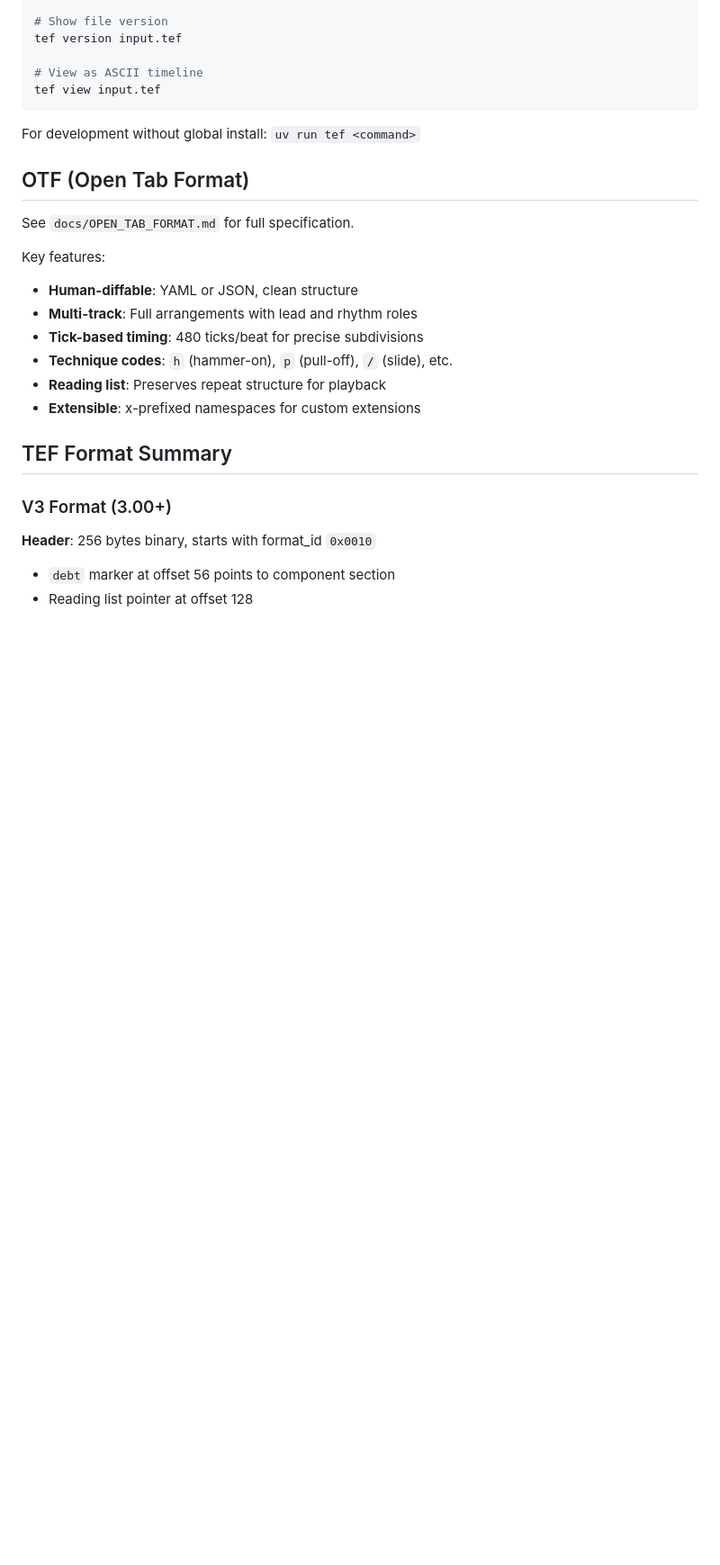
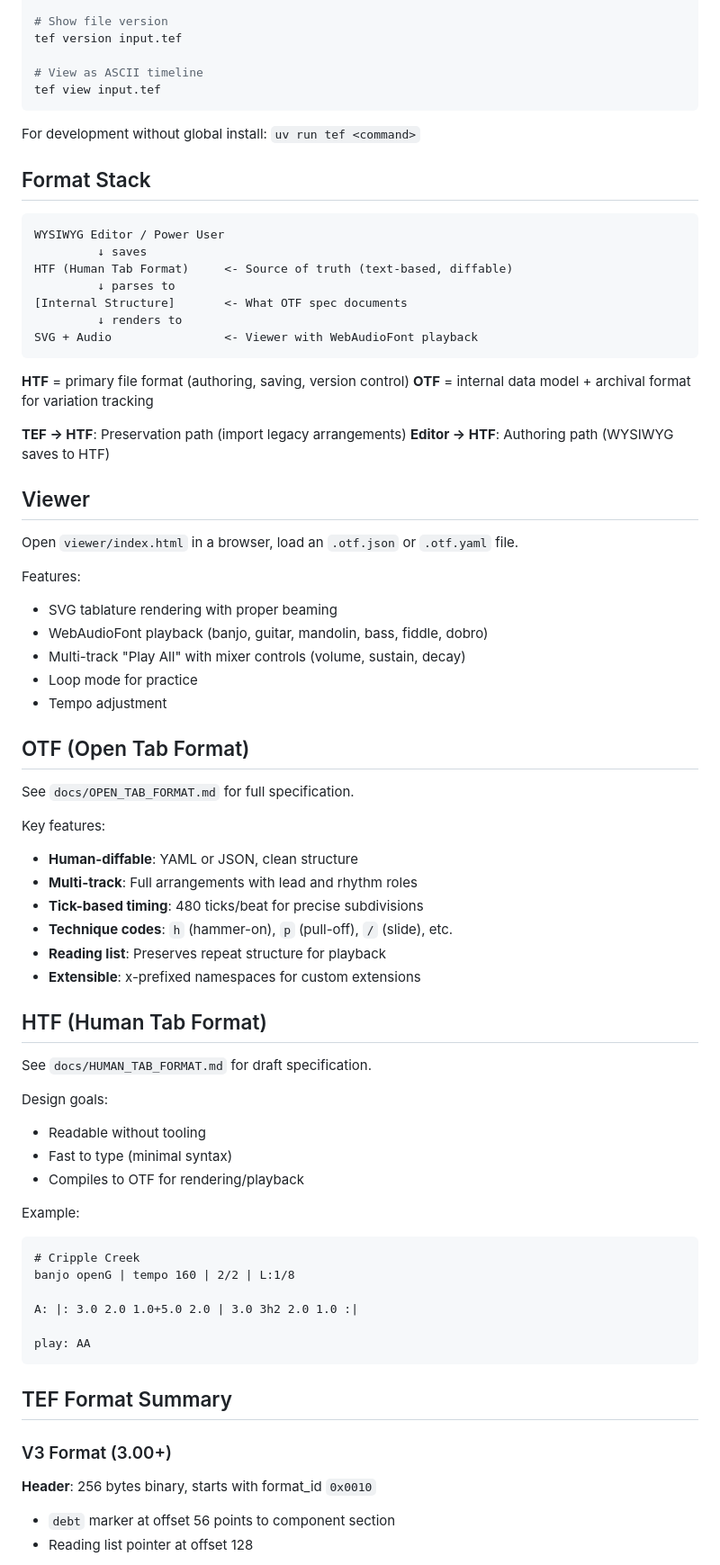
Before and after one commit to Jollyhrothgar/tef_decoder, a Markdown page: CLAUDE.md, the part around one of its changes. Shown at 90% size. GitHub-like rendering; blank space fills up the shorter version.

````diff
--- a/CLAUDE.md
+++ b/CLAUDE.md
@@ -71,6 +98,35 @@ tef view input.tef
 
 For development without global install: `uv run tef <command>`
 
+## Format Stack
+
+```
+WYSIWYG Editor / Power User
+         ↓ saves
+HTF (Human Tab Format)     <- Source of truth (text-based, diffable)
+         ↓ parses to
+[Internal Structure]       <- What OTF spec documents
+         ↓ renders to
+SVG + Audio                <- Viewer with WebAudioFont playback
+```
+
+**HTF** = primary file format (authoring, saving, version control)
+**OTF** = internal data model + archival format for variation tracking
+
+**TEF → HTF**: Preservation path (import legacy arrangements)
+**Editor → HTF**: Authoring path (WYSIWYG saves to HTF)
+
+## Viewer
+
+Open `viewer/index.html` in a browser, load an `.otf.json` or `.otf.yaml` file.
+
+Features:
+- SVG tablature rendering with proper beaming
+- WebAudioFont playback (banjo, guitar, mandolin, bass, fiddle, dobro)
+- Multi-track "Play All" with mixer controls (volume, sustain, decay)
+- Loop mode for practice
+- Tempo adjustment
+
 ## OTF (Open Tab Format)
 
 See `docs/OPEN_TAB_FORMAT.md` for full specification.
@@ -82,6 +138,25 @@ Key features:
 - **Technique codes**: `h` (hammer-on), `p` (pull-off), `/` (slide), etc.
 - **Reading list**: Preserves repeat structure for playback
 - **Extensible**: x-prefixed namespaces for custom extensions
+
+## HTF (Human Tab Format)
+
+See `docs/HUMAN_TAB_FORMAT.md` for draft specification.
+
+Design goals:
+- Readable without tooling
+- Fast to type (minimal syntax)
+- Compiles to OTF for rendering/playback
+
+Example:
+```
+# Cripple Creek
+banjo openG | tempo 160 | 2/2 | L:1/8
+
+A: |: 3.0 2.0 1.0+5.0 2.0 | 3.0 3h2 2.0 1.0 :|
+
+play: AA
+```
 
 ## TEF Format Summary
 
````
Also changed, not shown: other parts of CLAUDE.md (+30 -3 lines), docs/HUMAN_TAB_FORMAT.md (added, +208 -0 lines).
